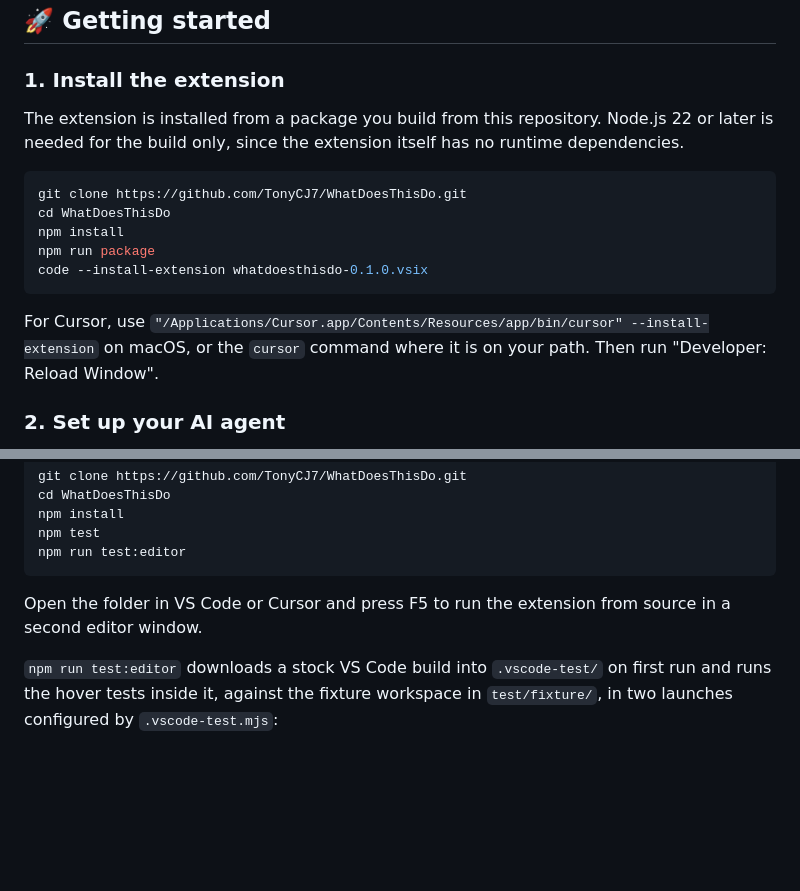
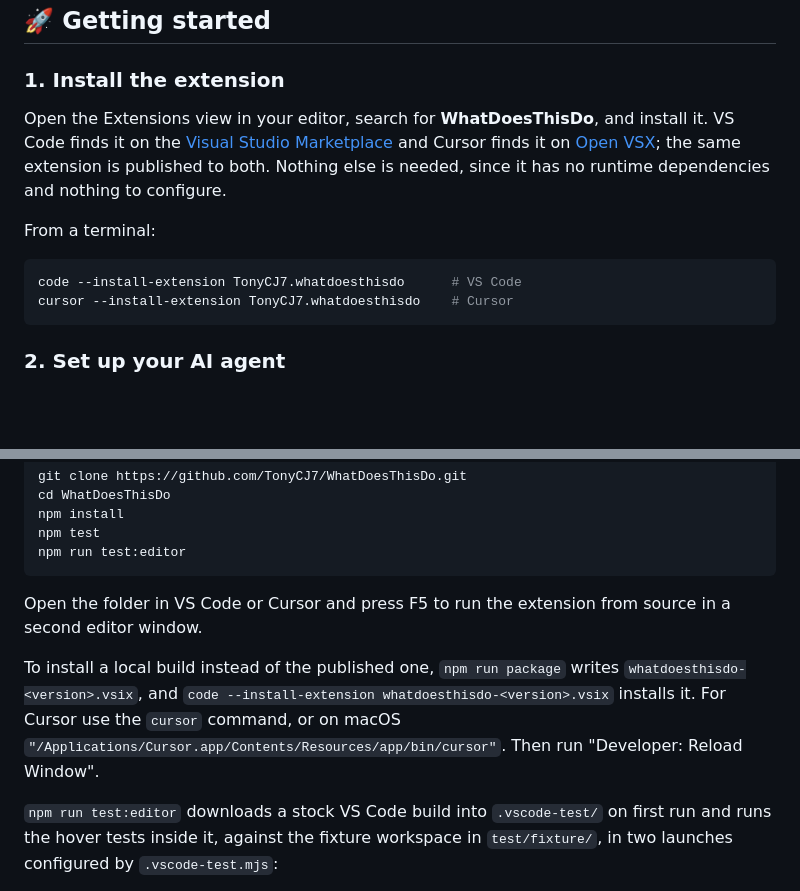
Before and after one commit to TonyCJ7/WhatDoesThisDo, a Markdown page: README.md, 2 parts joined by grey strips. GitHub-like rendering; blank space fills up the shorter version.

Commit message:
docs: install from the marketplaces

````diff
--- a/README.md
+++ b/README.md
@@ -95,19 +101,17 @@ first.
 
 ### 1. Install the extension
 
-The extension is installed from a package you build from this repository. Node.js 22 or later is needed for the
-build only, since the extension itself has no runtime dependencies.
+Open the Extensions view in your editor, search for **WhatDoesThisDo**, and install it. VS Code finds it on the
+[Visual Studio Marketplace](https://marketplace.visualstudio.com/items?itemName=TonyCJ7.whatdoesthisdo) and Cursor
+finds it on [Open VSX](https://open-vsx.org/extension/TonyCJ7/whatdoesthisdo); the same extension is published to both.
+Nothing else is needed, since it has no runtime dependencies and nothing to configure.
+
+From a terminal:
 
 ```bash
-git clone https://github.com/TonyCJ7/WhatDoesThisDo.git
-cd WhatDoesThisDo
-npm install
-npm run package
-code --install-extension whatdoesthisdo-0.1.0.vsix
+code --install-extension TonyCJ7.whatdoesthisdo      # VS Code
+cursor --install-extension TonyCJ7.whatdoesthisdo    # Cursor
 ```
-
-For Cursor, use `"/Applications/Cursor.app/Contents/Resources/app/bin/cursor" --install-extension` on macOS, or the
-`cursor` command where it is on your path. Then run "Developer: Reload Window".
 
 ### 2. Set up your AI agent
 
@@ -286,6 +290,10 @@ npm run test:editor
 
 Open the folder in VS Code or Cursor and press F5 to run the extension from source in a second editor window.
 
+To install a local build instead of the published one, `npm run package` writes `whatdoesthisdo-<version>.vsix`, and
+`code --install-extension whatdoesthisdo-<version>.vsix` installs it. For Cursor use the `cursor` command, or on macOS
+`"/Applications/Cursor.app/Contents/Resources/app/bin/cursor"`. Then run "Developer: Reload Window".
+
 `npm run test:editor` downloads a stock VS Code build into `.vscode-test/` on first run and runs the hover tests inside
 it, against the fixture workspace in `test/fixture/`, in two launches configured by `.vscode-test.mjs`:
 
````
Also changed, not shown: other parts of README.md (+6 -0 lines).
